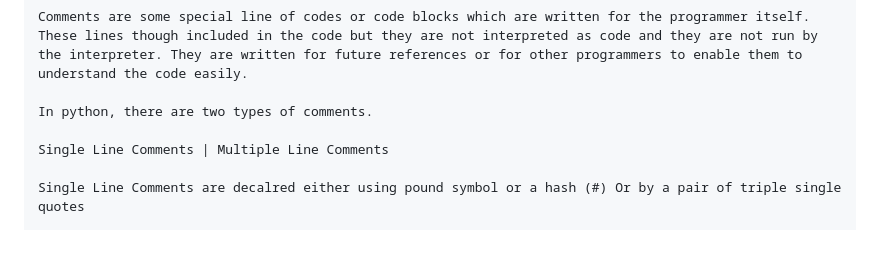
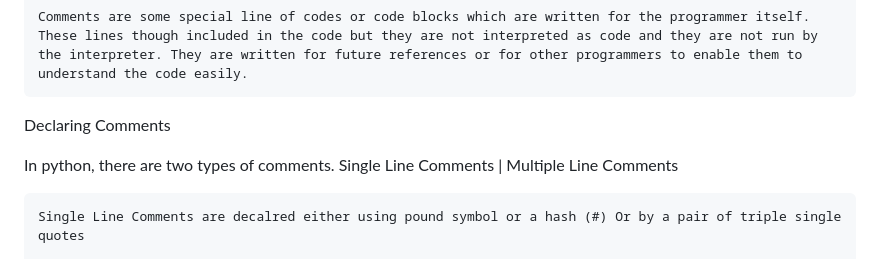
Before and after one commit to mass-Eve/Video-12----Exercise-01, a Markdown page: basics-of-python/about.md, the part around the change. GitHub-like rendering.

Commit message:
Organising info.

```diff
--- a/basics-of-python/about.md
+++ b/basics-of-python/about.md
@@ -17,9 +17,10 @@ Comments
 
     Comments are some special line of codes or code blocks which are written for the programmer itself. These lines though included in the code but they are not interpreted as code and they are not run by the interpreter. They are written for future references or for other programmers to enable them to understand the code easily.
 
-    In python, there are two types of comments.
+Declaring Comments
 
-    Single Line Comments | Multiple Line Comments
+In python, there are two types of comments.
+        Single Line Comments | Multiple Line Comments
 
     Single Line Comments are decalred either using pound symbol or a hash (#) Or by a pair of triple single quotes
 
```
